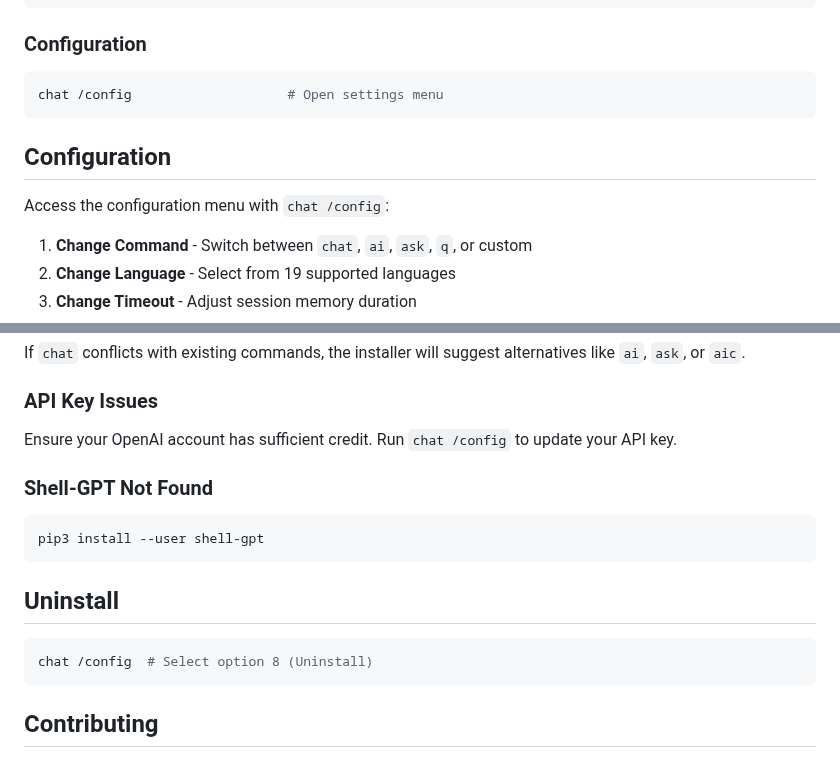
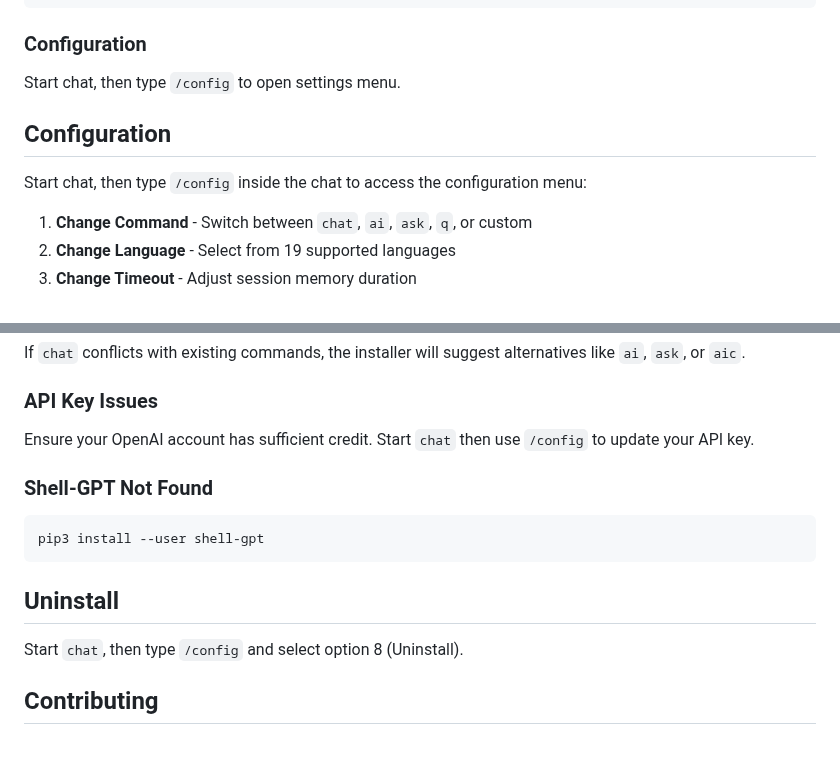
Before and after one commit to martinschenk/ai-chat-terminal, a Markdown page: README.md, 2 parts joined by grey strips. Drawn GitHub-style.

Commit message:
docs: Remove confusing 'chat /config' references
- Remove all 'chat /config' mentions from docs (doesn't work as expected)
- Clarify that /config only works inside active chat session
- Update README, CLAUDE.md with correct instructions
- Simpler user experience: chat → /config (not chat /config)

🤖 Generated with [Claude Code](https://claude.ai/code)

Co-Authored-By: Claude <noreply@anthropic.com>

````diff
--- a/README.md
+++ b/README.md
@@ -50,13 +50,11 @@ chat "Show me code examples for that"                # Continues previous topic
 ```
 
 ### Configuration
-```bash
-chat /config                    # Open settings menu
-```
+Start chat, then type `/config` to open settings menu.
 
 ## Configuration
 
-Access the configuration menu with `chat /config`:
+Start chat, then type `/config` inside the chat to access the configuration menu:
 
 1. **Change Command** - Switch between `chat`, `ai`, `ask`, `q`, or custom
 2. **Change Language** - Select from 19 supported languages
@@ -83,7 +81,7 @@ English, German (+ Schwäbisch, Bayerisch, Sächsisch), Spanish (+ Mexican, Arge
 If `chat` conflicts with existing commands, the installer will suggest alternatives like `ai`, `ask`, or `aic`.
 
 ### API Key Issues
-Ensure your OpenAI account has sufficient credit. Run `chat /config` to update your API key.
+Ensure your OpenAI account has sufficient credit. Start `chat` then use `/config` to update your API key.
 
 ### Shell-GPT Not Found
 ```bash
@@ -92,9 +90,7 @@ pip3 install --user shell-gpt
 
 ## Uninstall
 
-```bash
-chat /config  # Select option 8 (Uninstall)
-```
+Start `chat`, then type `/config` and select option 8 (Uninstall).
 
 ## Contributing
 
````
Also changed, not shown: CLAUDE.md (+2 -2 lines).
